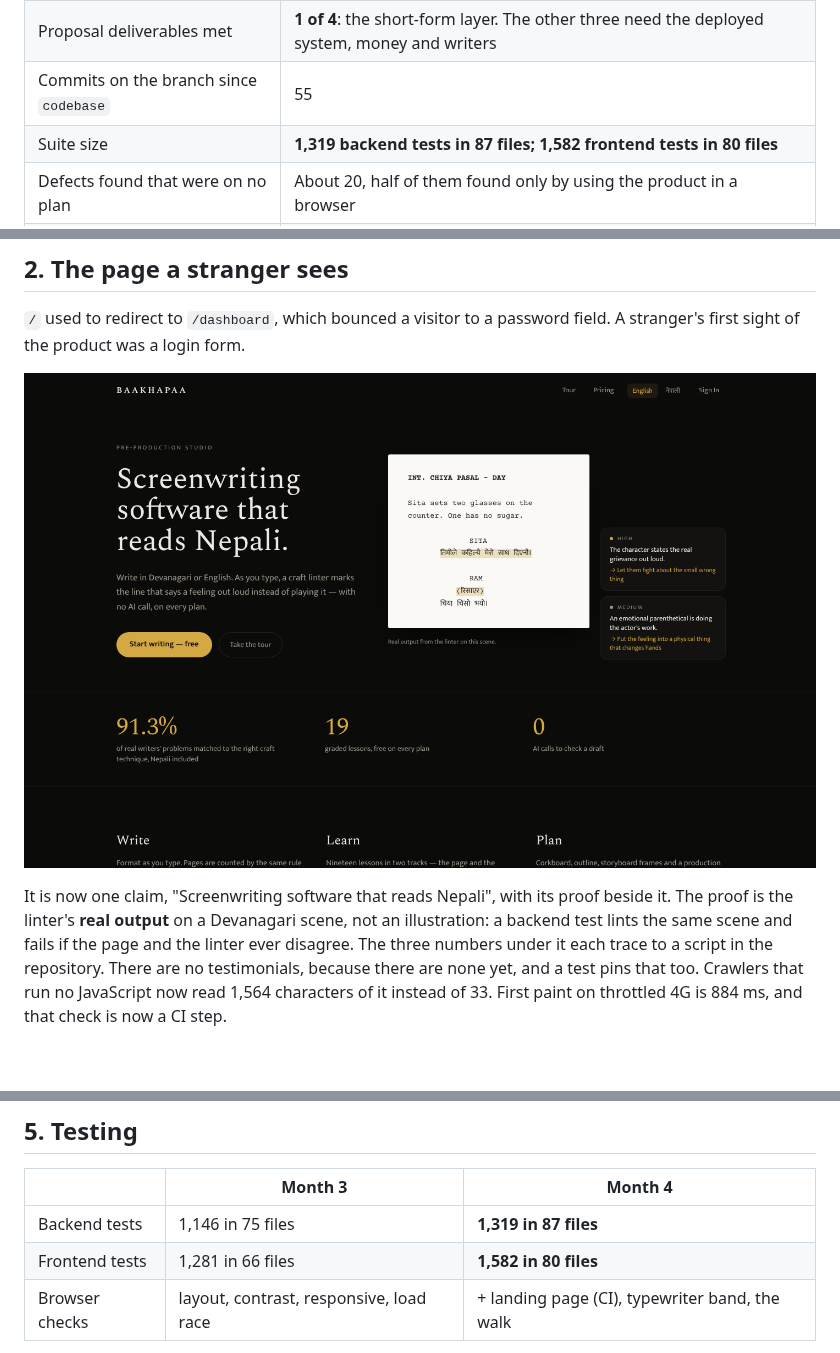
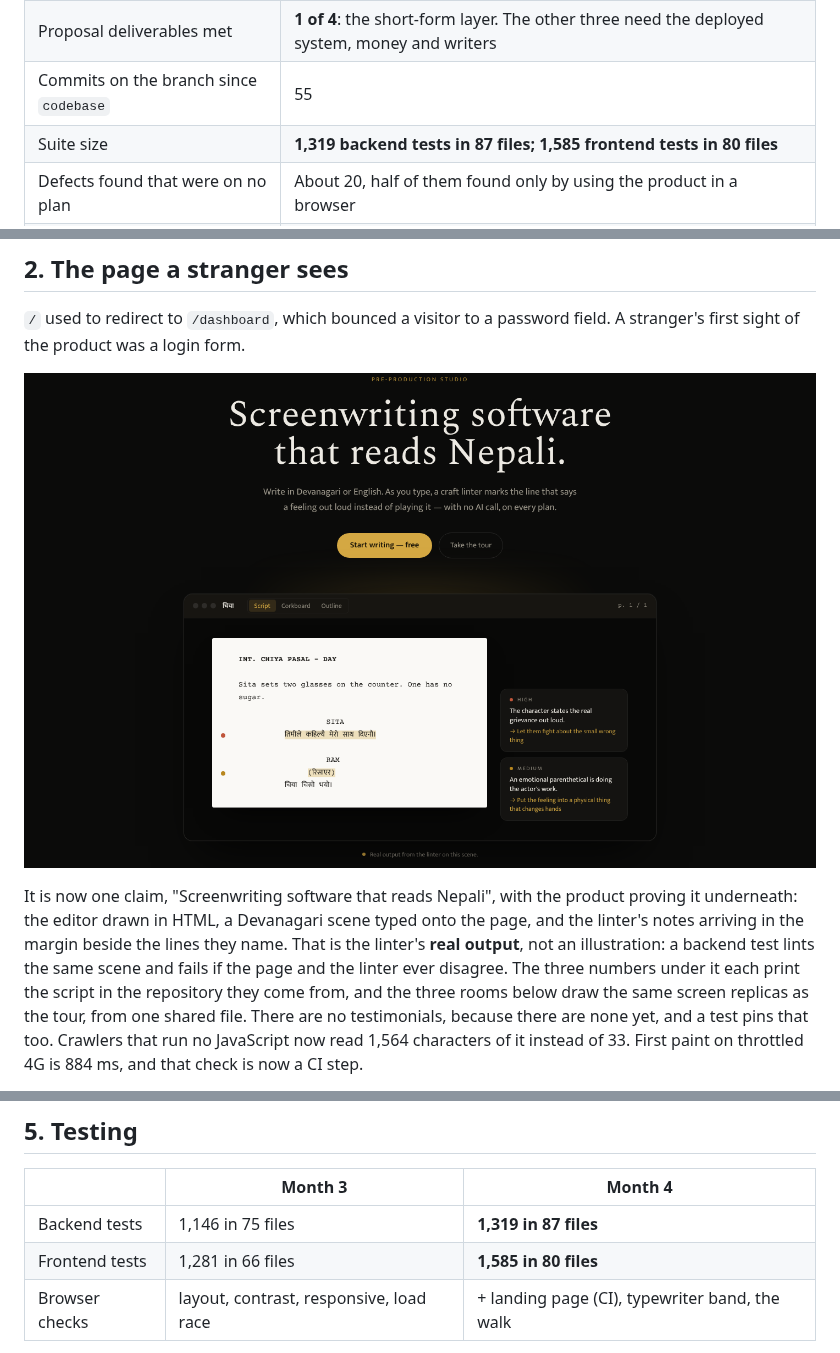
Before and after one commit to shubhyeahdav/baakhapaascript, a Markdown page: MONTH_4_REPORT.md, 3 parts joined by grey strips. GitHub-like rendering; pictures changed too: docs/screenshots/m4-01-landing.png; blank space fills up the shorter version.

```diff
--- a/MONTH_4_REPORT.md
+++ b/MONTH_4_REPORT.md
@@ -26,7 +26,7 @@ treats that as the month's second result.
 | Planned building tasks complete | **186 of 200** (`MONTH_4_TASKS.md`, counted by `check_docs.py`) |
 | Proposal deliverables met | **1 of 4**: the short-form layer. The other three need the deployed system, money and writers |
 | Commits on the branch since `codebase` | 55 |
-| Suite size | **1,319 backend tests in 87 files; 1,582 frontend tests in 80 files** |
+| Suite size | **1,319 backend tests in 87 files; 1,585 frontend tests in 80 files** |
 | Defects found that were on no plan | About 20, half of them found only by using the product in a browser |
 | Retrieval, real queries | **91.3%** combined (Month 3). Two craft entries were added and **not re-measured** (section 6) |
 | Real money moved | None |
@@ -39,11 +39,14 @@ field. A stranger's first sight of the product was a login form.
 
 ![The landing page](docs/screenshots/m4-01-landing.png)
 
-It is now one claim, "Screenwriting software that reads Nepali", with its proof
-beside it. The proof is the linter's **real output** on a Devanagari scene, not
-an illustration: a backend test lints the same scene and fails if the page and
-the linter ever disagree. The three numbers under it each trace to a script in
-the repository. There are no testimonials, because there are none yet, and a
+It is now one claim, "Screenwriting software that reads Nepali", with the
+product proving it underneath: the editor drawn in HTML, a Devanagari scene
+typed onto the page, and the linter's notes arriving in the margin beside the
+lines they name. That is the linter's **real output**, not an illustration: a
+backend test lints the same scene and fails if the page and the linter ever
+disagree. The three numbers under it each print the script in the repository
+they come from, and the three rooms below draw the same screen replicas as the
+tour, from one shared file. There are no testimonials, because there are none yet, and a
 test pins that too. Crawlers that run no JavaScript now read 1,564 characters
 of it instead of 33. First paint on throttled 4G is 884 ms, and that check is
 now a CI step.
@@ -150,7 +153,7 @@ interface and records every console error, failed request and stuck step.
 | | Month 3 | Month 4 |
 |---|---|---|
 | Backend tests | 1,146 in 75 files | **1,319 in 87 files** |
-| Frontend tests | 1,281 in 66 files | **1,582 in 80 files** |
+| Frontend tests | 1,281 in 66 files | **1,585 in 80 files** |
 | Browser checks | layout, contrast, responsive, load race | + landing page (CI), typewriter band, the walk |
 
 One backend test does not run in the cloud session: it needs the embedding
```
Also changed, not shown: CLAUDE.md (+1 -1 lines), 10 other files.
